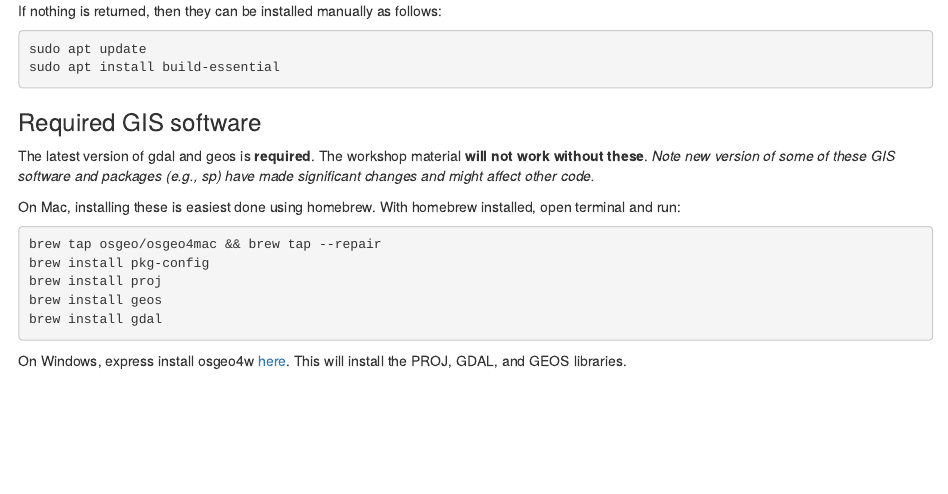
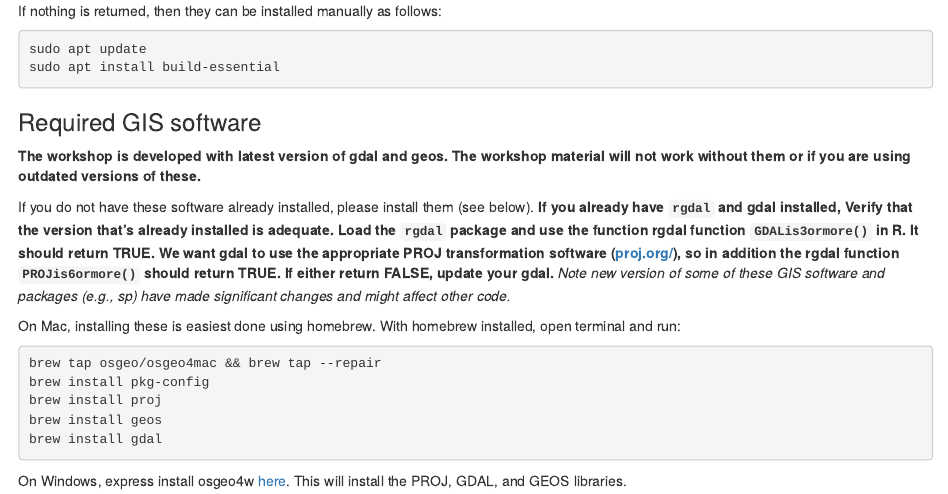
Before and after one commit to joenomiddlename/DFO_SDM_Workshop_2020, an R Markdown document (0_Installing_packages.Rmd): the page in a window 1100 px wide, from 600 px down. Rendered offline with R 4.5, knitr and Pandoc, with nearby package versions.

Commit message:
Note of caution for gdal install

```diff
--- a/0_Installing_packages.Rmd
+++ b/0_Installing_packages.Rmd
@@ -48,8 +48,12 @@ sudo apt install build-essential
 
 
 ### Required GIS software
-The latest version of gdal and geos is **required**. The workshop material **will not work without these**.
+
+**The workshop is developed with latest version of gdal and geos. The workshop material will not work without them or if you are using outdated versions of these.**
+
+If you do not have these software already installed, please install them (see below). **If you already have `rgdal` and gdal installed,  Verify that the version that's already installed is adequate. Load the `rgdal` package and use the function rgdal function `GDALis3ormore()` in R. It should return TRUE. We want gdal to use the appropriate PROJ transformation software ([proj.org/](https://proj.org/)), so in addition the rgdal function `PROJis6ormore()` should return TRUE. If either return FALSE, update your gdal.**
 *Note new version of some of these GIS software and packages (e.g., sp) have made significant changes and might affect other code.*
+
 
 On Mac, installing these is easiest done using homebrew. With homebrew installed, open terminal and run:
 
```
